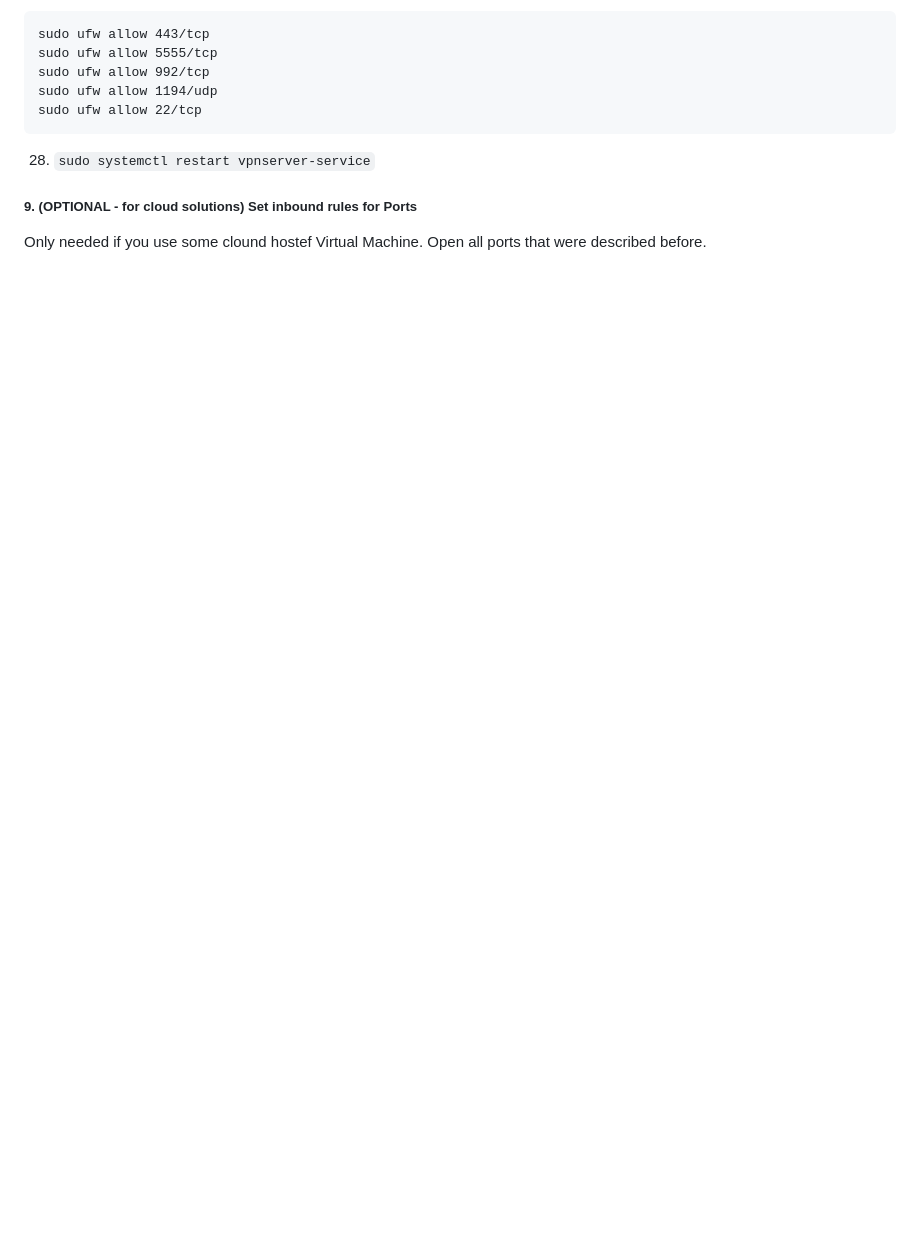
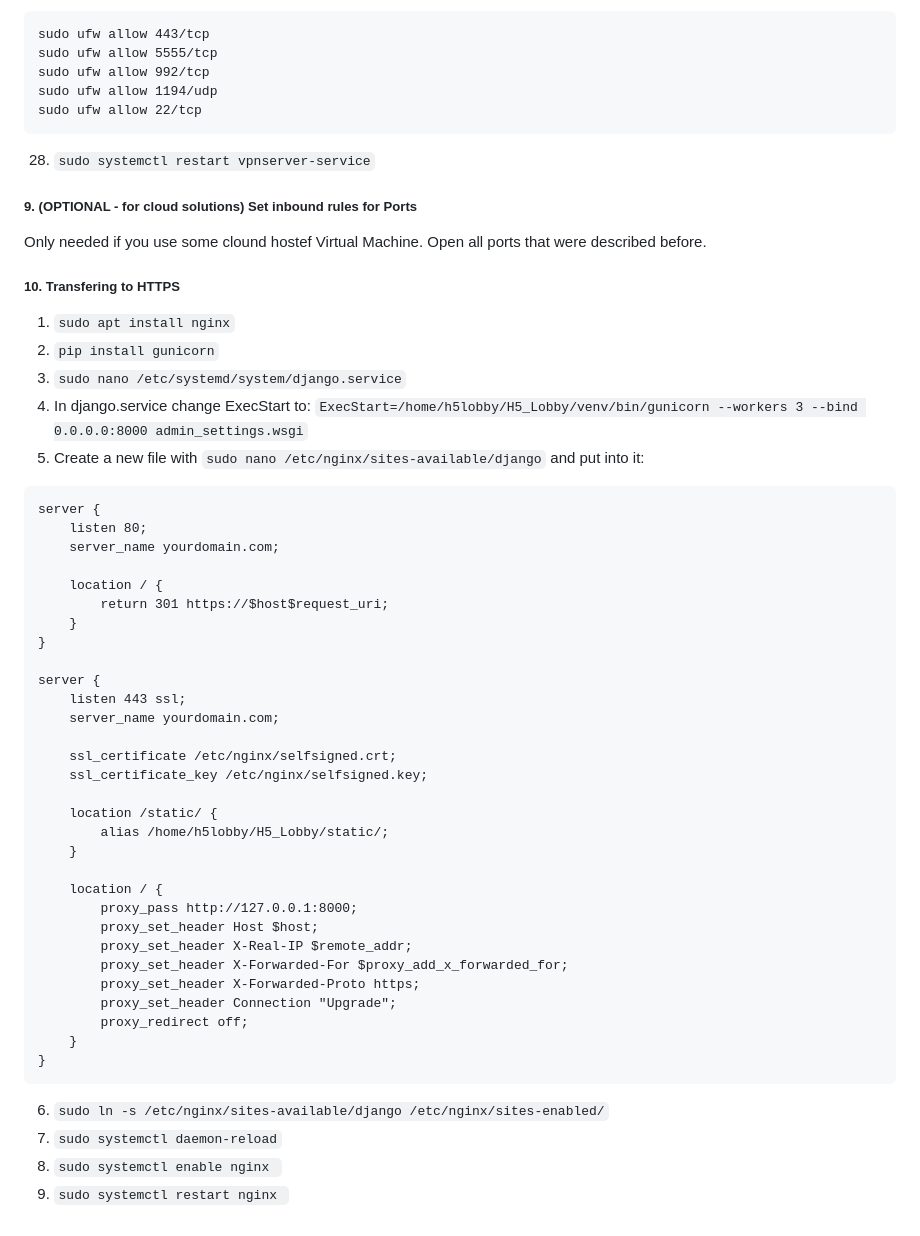
Before and after one commit to Kaczk0vsky/H5_Lobby, a Markdown page: README.md, the part around the change. Rendered like a GitHub page; blank space fills up the shorter version.

Commit message:
feat: updated readme.md

````diff
--- a/README.md
+++ b/README.md
@@ -237,3 +237,46 @@ sudo ufw allow 22/tcp
 
 ##### 9. (OPTIONAL - for cloud solutions) Set inbound rules for Ports
 Only needed if you use some clound hostef Virtual Machine. Open all ports that were described before.
+
+##### 10. Transfering to HTTPS
+1) `sudo apt install nginx`
+2) `pip install gunicorn`
+3) `sudo nano /etc/systemd/system/django.service`
+4) In django.service change ExecStart to: `ExecStart=/home/h5lobby/H5_Lobby/venv/bin/gunicorn --workers 3 --bind 0.0.0.0:8000 admin_settings.wsgi`
+5) Create a new file with `sudo nano /etc/nginx/sites-available/django` and put into it:
+```
+server {
+    listen 80;
+    server_name yourdomain.com;
+
+    location / {
+        return 301 https://$host$request_uri;
+    }
+}
+
+server {
+    listen 443 ssl;
+    server_name yourdomain.com;
+
+    ssl_certificate /etc/nginx/selfsigned.crt;
+    ssl_certificate_key /etc/nginx/selfsigned.key;
+
+    location /static/ {
+        alias /home/h5lobby/H5_Lobby/static/;
+    }
+
+    location / {
+        proxy_pass http://127.0.0.1:8000;
+        proxy_set_header Host $host;
+        proxy_set_header X-Real-IP $remote_addr;
+        proxy_set_header X-Forwarded-For $proxy_add_x_forwarded_for;
+        proxy_set_header X-Forwarded-Proto https;
+        proxy_set_header Connection "Upgrade";
+        proxy_redirect off;
+    }
+}
+```
+6) `sudo ln -s /etc/nginx/sites-available/django /etc/nginx/sites-enabled/`
+7) `sudo systemctl daemon-reload`
+8) `sudo systemctl enable nginx `
+9) `sudo systemctl restart nginx `
````
